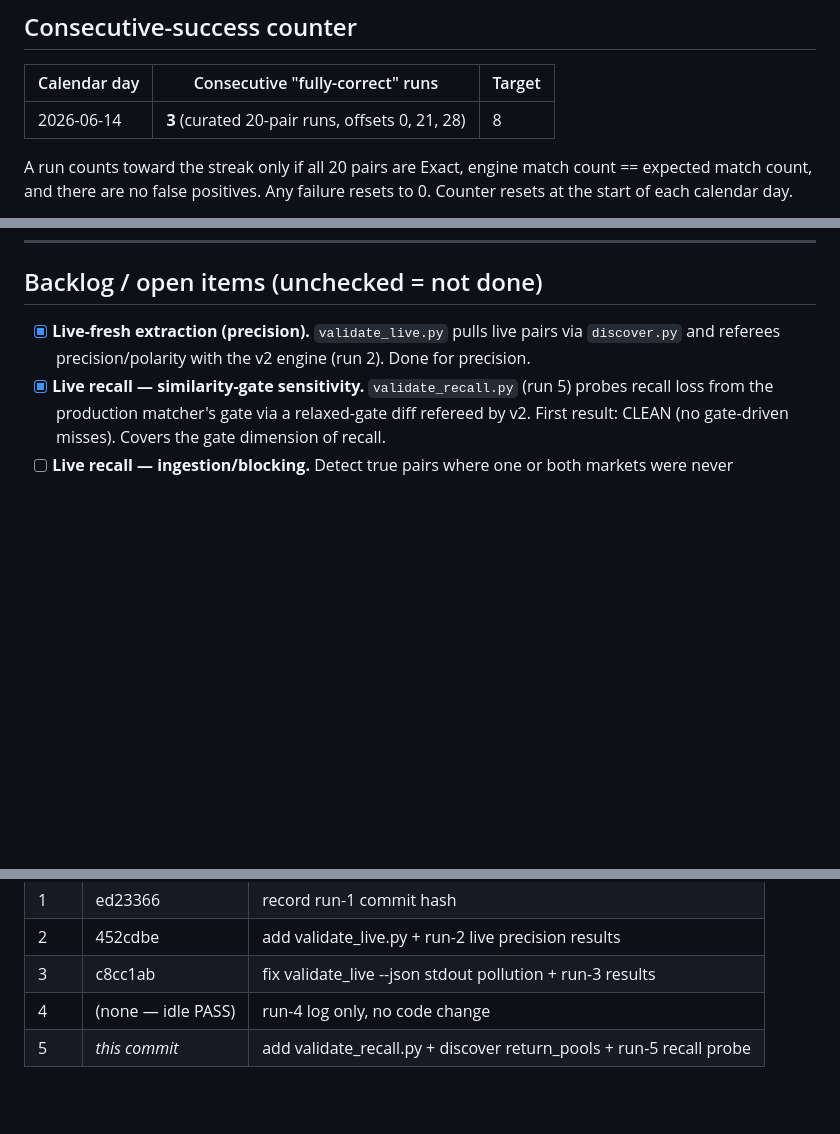
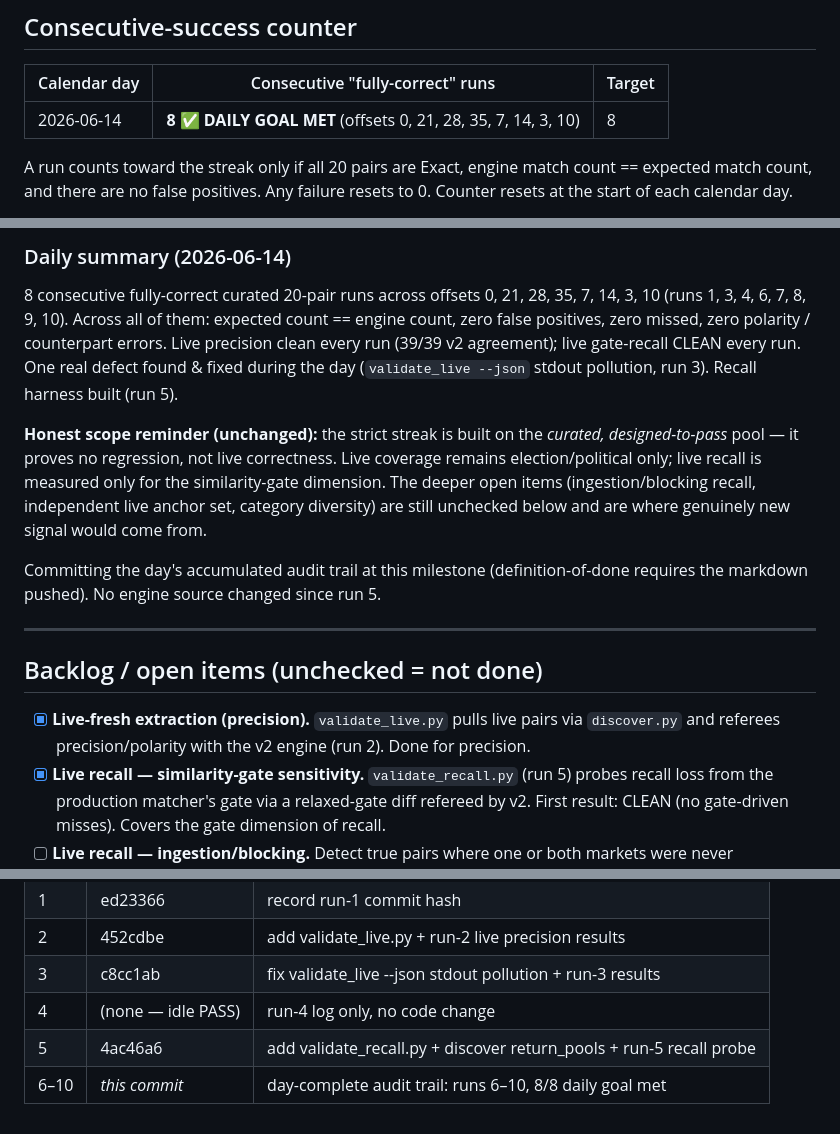
Before and after one commit to nl2992/prediction-pipeline, a Markdown page: MATCHER_VALIDATION_LOG.md, 3 parts joined by grey strips. Drawn GitHub-style; blank space fills up the shorter version.

Commit message:
Validation log: 2026-06-14 daily goal met (8/8 consecutive curated runs)

```diff
--- a/MATCHER_VALIDATION_LOG.md
+++ b/MATCHER_VALIDATION_LOG.md
@@ -34,7 +34,7 @@ explicitly.
 
 | Calendar day | Consecutive "fully-correct" runs | Target |
 |---|---|---|
-| 2026-06-14 | **3** (curated 20-pair runs, offsets 0, 21, 28) | 8 |
+| 2026-06-14 | **8 ✅ DAILY GOAL MET** (offsets 0, 21, 28, 35, 7, 14, 3, 10) | 8 |
 
 A run counts toward the streak only if all 20 pairs are Exact, engine match
 count == expected match count, and there are no false positives. Any failure
@@ -218,3 +302,23 @@ None — no recall gap or precision defect found this run.
+### Daily summary (2026-06-14)
+8 consecutive fully-correct curated 20-pair runs across offsets
+0, 21, 28, 35, 7, 14, 3, 10 (runs 1, 3, 4, 6, 7, 8, 9, 10). Across all of them:
+expected count == engine count, zero false positives, zero missed, zero polarity
+/ counterpart errors. Live precision clean every run (39/39 v2 agreement); live
+gate-recall CLEAN every run. One real defect found & fixed during the day
+(`validate_live --json` stdout pollution, run 3). Recall harness built (run 5).
+
+**Honest scope reminder (unchanged):** the strict streak is built on the
+*curated, designed-to-pass* pool — it proves no regression, not live correctness.
+Live coverage remains election/political only; live recall is measured only for
+the similarity-gate dimension. The deeper open items (ingestion/blocking recall,
+independent live anchor set, category diversity) are still unchecked below and
+are where genuinely new signal would come from.
+
+Committing the day's accumulated audit trail at this milestone (definition-of-done
+requires the markdown pushed). No engine source changed since run 5.
+
+---
+
 ## Backlog / open items (unchecked = not done)
 
 - [x] **Live-fresh extraction (precision).** `validate_live.py` pulls live pairs
@@ -248,4 +352,5 @@ None — no recall gap or precision defect found this run.
 | 2 | 452cdbe | add validate_live.py + run-2 live precision results |
 | 3 | c8cc1ab | fix validate_live --json stdout pollution + run-3 results |
 | 4 | (none — idle PASS) | run-4 log only, no code change |
-| 5 | _this commit_ | add validate_recall.py + discover return_pools + run-5 recall probe |
+| 5 | 4ac46a6 | add validate_recall.py + discover return_pools + run-5 recall probe |
+| 6–10 | _this commit_ | day-complete audit trail: runs 6–10, 8/8 daily goal met |
```
Also changed, not shown: other parts of MATCHER_VALIDATION_LOG.md (+84 -0 lines).
